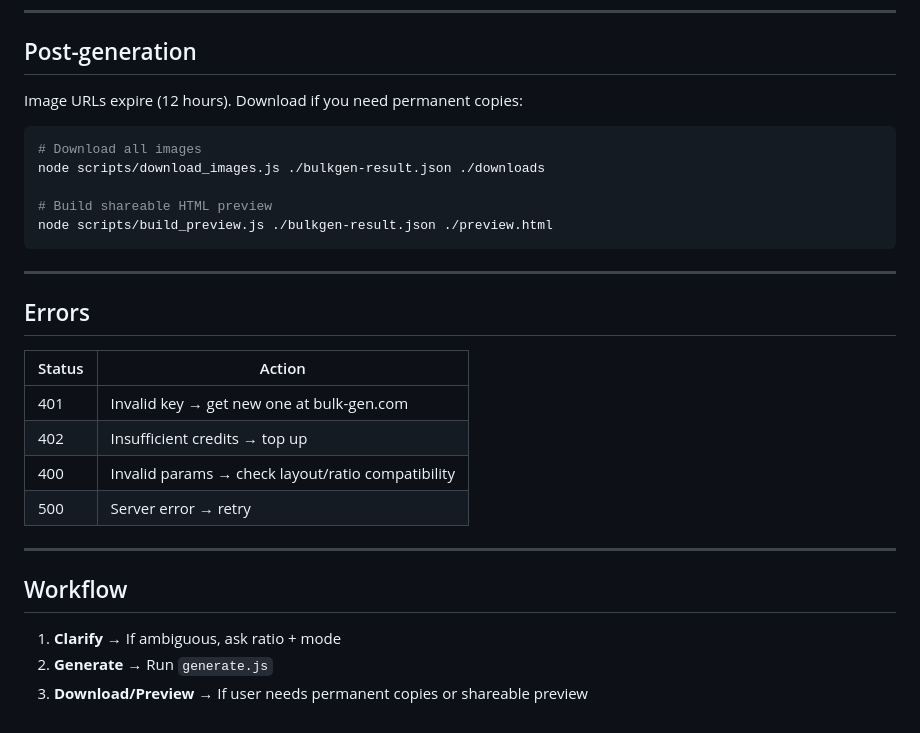
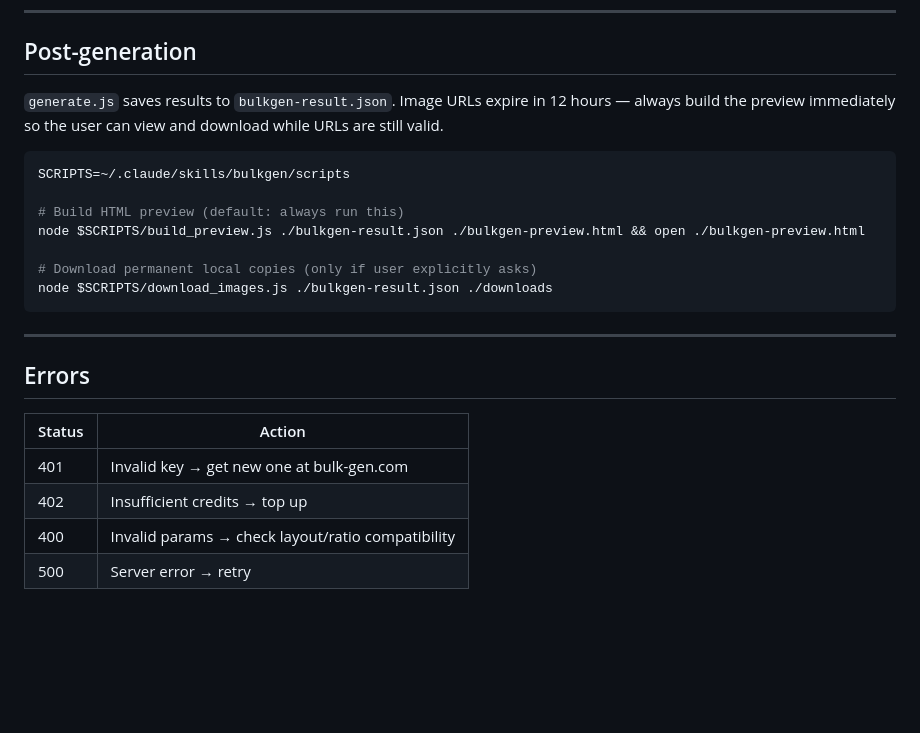
Before and after one commit to oil-oil/bulkgen-skill, a Markdown page: bulkgen/SKILL.md, the part around one of its changes. GitHub-like rendering; blank space fills up the shorter version.

````diff
--- a/bulkgen/SKILL.md
+++ b/bulkgen/SKILL.md
@@ -102,14 +115,16 @@ Use `--input` for style transfer or editing. Up to 14 images, 7 MB each. Formats
 
 ## Post-generation
 
-Image URLs expire (12 hours). Download if you need permanent copies:
+`generate.js` saves results to `bulkgen-result.json`. Image URLs expire in 12 hours — always build the preview immediately so the user can view and download while URLs are still valid.
 
 ```bash
-# Download all images
-node scripts/download_images.js ./bulkgen-result.json ./downloads
+SCRIPTS=~/.claude/skills/bulkgen/scripts
 
-# Build shareable HTML preview
-node scripts/build_preview.js ./bulkgen-result.json ./preview.html
+# Build HTML preview (default: always run this)
+node $SCRIPTS/build_preview.js ./bulkgen-result.json ./bulkgen-preview.html && open ./bulkgen-preview.html
+
+# Download permanent local copies (only if user explicitly asks)
+node $SCRIPTS/download_images.js ./bulkgen-result.json ./downloads
 ```
 
 ---
@@ -122,11 +137,3 @@ node scripts/build_preview.js ./bulkgen-result.json ./preview.html
 | 402 | Insufficient credits → top up |
 | 400 | Invalid params → check layout/ratio compatibility |
 | 500 | Server error → retry |
-
----
-
-## Workflow
-
-1. **Clarify** → If ambiguous, ask ratio + mode
-2. **Generate** → Run `generate.js`
-3. **Download/Preview** → If user needs permanent copies or shareable preview
````
Also changed, not shown: other parts of bulkgen/SKILL.md (+25 -12 lines).
